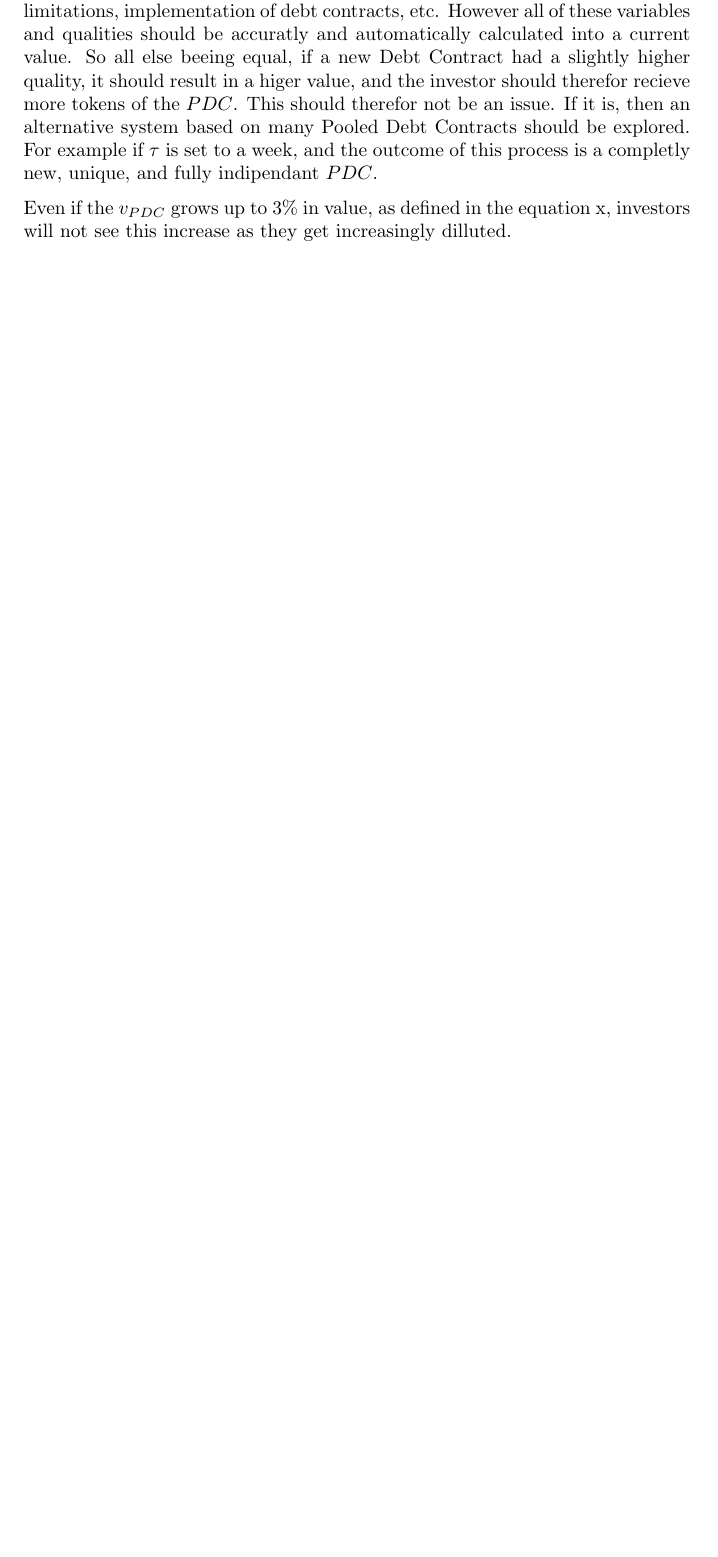
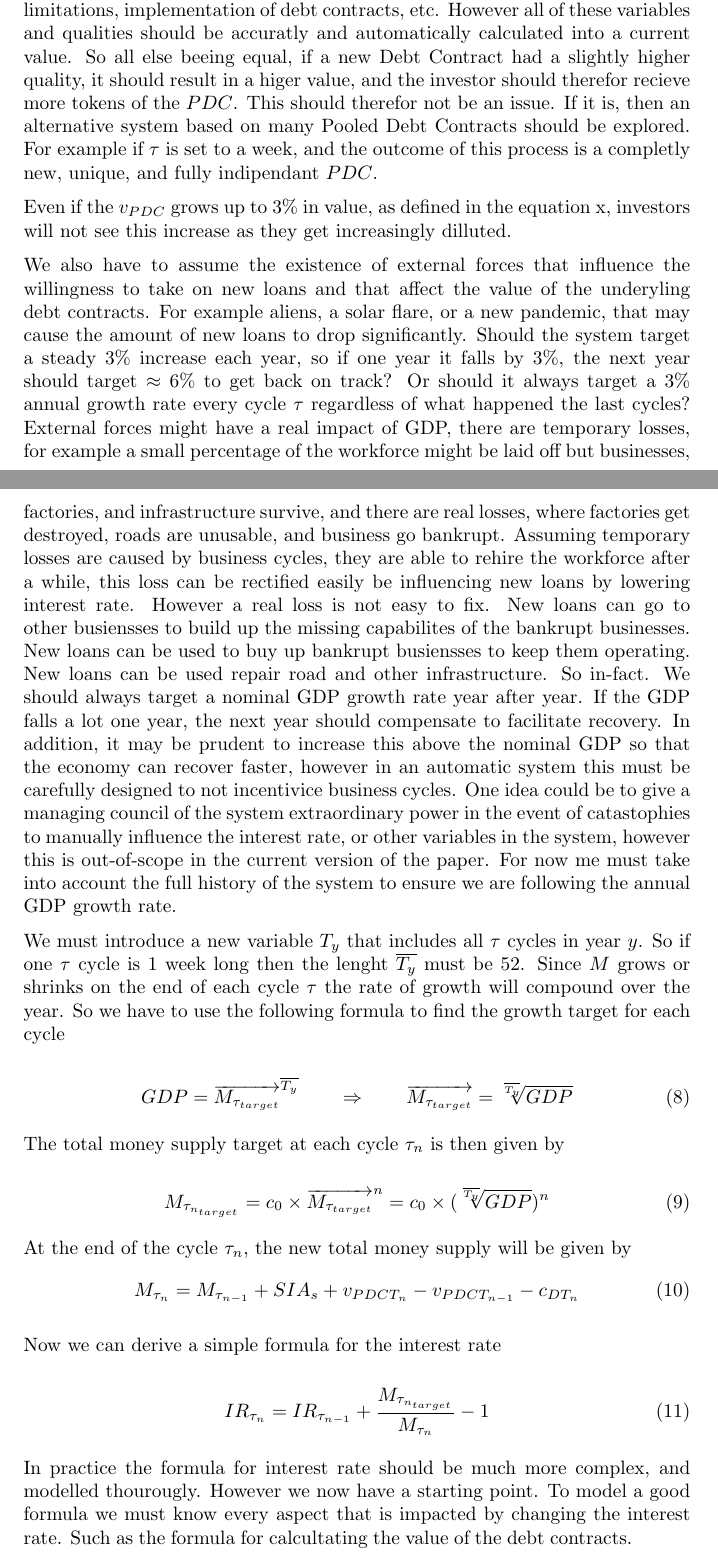
Before and after one commit to kimborgen/Self-Sovereign-Money-System, a LaTeX thesis (article/thesis.tex, which reads article/sections/derivation.tex): part of page 15 of 17 before the commit and two parts of pages 15 and 16 of 18 after it, the two joined at a grey line, cut so that both start at the same text, the shorter picture padded with empty space. Compiled offline with pdfLaTeX.

Commit message:
Add derivation of a simplified interest rate formula for each cycle

```diff
--- a/article/sections/derivation.tex
+++ b/article/sections/derivation.tex
@@ -105,6 +107,34 @@ One potential issue that new investors now are investing in all existing debt co
 
 Even if the $v_{PDC}$ grows up to 3\% in value, as defined in the equation x, investors will not see this increase as they get increasingly dilluted.
 
+We also have to assume the existence of external forces that influence the willingness to take on new loans and that affect the value of the underyling debt contracts. For example aliens, a solar flare, or a new pandemic, that may cause the amount of new loans to drop significantly. Should the system target a steady 3\% increase each year, so if one year it falls by 3\%, the next year should target $\approx$ 6\% to get back on track? Or should it always target a 3\% annual growth rate every cycle $\tau$ regardless of what happened the last cycles? External forces might have a real impact of GDP, there are temporary losses, for example a small percentage of the workforce might be laid off but businesses, factories, and infrastructure survive, and there are real losses, where factories get destroyed, roads are unusable, and business go bankrupt. Assuming temporary losses are caused by business cycles, they are able to rehire the workforce after a while, this loss can be rectified easily be influencing new loans by lowering interest rate. However a real loss is not easy to fix. New loans can go to other busiensses to build up the missing capabilites of the bankrupt businesses. New loans can be used to buy up bankrupt busiensses to keep them operating. New loans can be used repair road and other infrastructure. So in-fact. We should always target a nominal GDP growth rate year after year. If the GDP falls a lot one year, the next year should compensate to facilitate recovery. In addition, it may be prudent to increase this above the nominal GDP so that the economy can recover faster, however in an automatic system this must be carefully designed to not incentivice business cycles. One idea could be to give a managing council of the system extraordinary power in the event of catastophies to manually influence the interest rate, or other variables in the system, however this is out-of-scope in the current version of the paper. For now me must take into account the full history of the system to ensure we are following the annual GDP growth rate.
+
+%Now we must model $\overrightarrow{M}$ according to the difference in investors and new tokens. Since we have a defined timeperiod $\tau$ we can adjust the interest rate dynamically, either before the Debt Contract are created or after, to be effective for the next batch. Because new money is potentially created within this cycle, it makes sense to also adjust interst rate at the same time, to be applicable for the new loans in this cycle. We now model $\overrightarrow{M}$ in the cycle $\tau$.
+
+We must introduce a new variable $T_{y}$ that includes all $\tau$ cycles in year $y$. So if one $\tau$ cycle is 1 week long then the lenght $\overline{T_{y}}$ must be 52. Since $M$ grows or shrinks on the end of each cycle $\tau$ the rate of growth will compound over the year. So we have to use the following formula to find the growth target for each cycle
+
+\begin{equation}
+    GDP = \overrightarrow{M_{\tau_{target}}}^{\overline{T_{y}}} \qquad \Rightarrow \qquad \overrightarrow{M_{\tau_{target}}} = \sqrt[\overline{T_{y}}]{GDP}
+\end{equation}
+
+The total money supply target at each cycle $\tau_{n}$ is then given by
+
+\begin{equation}
+    M_{\tau_{n_{target}}} = c_{0} \times \overrightarrow{M_{\tau_{target}}}^{n} = c_{0} \times (\sqrt[\overline{T_{y}}]{GDP})^n
+\end{equation}
+
+At the end of the cycle $\tau_{n}$, the new total money supply will be given by
+\begin{equation}
+    M_{\tau_{n}} = M_{\tau_{n-1}} + SIA_{s} + v_{PDCT_{n}} - v_{PDCT_{n-1}} - c_{DT_{n}}
+\end{equation}
+
+Now we can derive a simple formula for the interest rate
+
+\begin{equation}
+    IR_{\tau_{n}} = IR_{\tau_{n-1}} + \frac{M_{\tau_{n_{target}}}}{M_{\tau_{n}}} - 1
+\end{equation}
+
+In practice the formula for interest rate should be much more complex, and modelled thourougly. However we now have a starting point. To model a good formula we must know every aspect that is impacted by changing the interest rate. Such as the formula for calcultating the value of the debt contracts.
 
 
 
```
Also changed, not shown: article/thesis.pdf, article/sections/derivation.tex (40 more changed lines).
